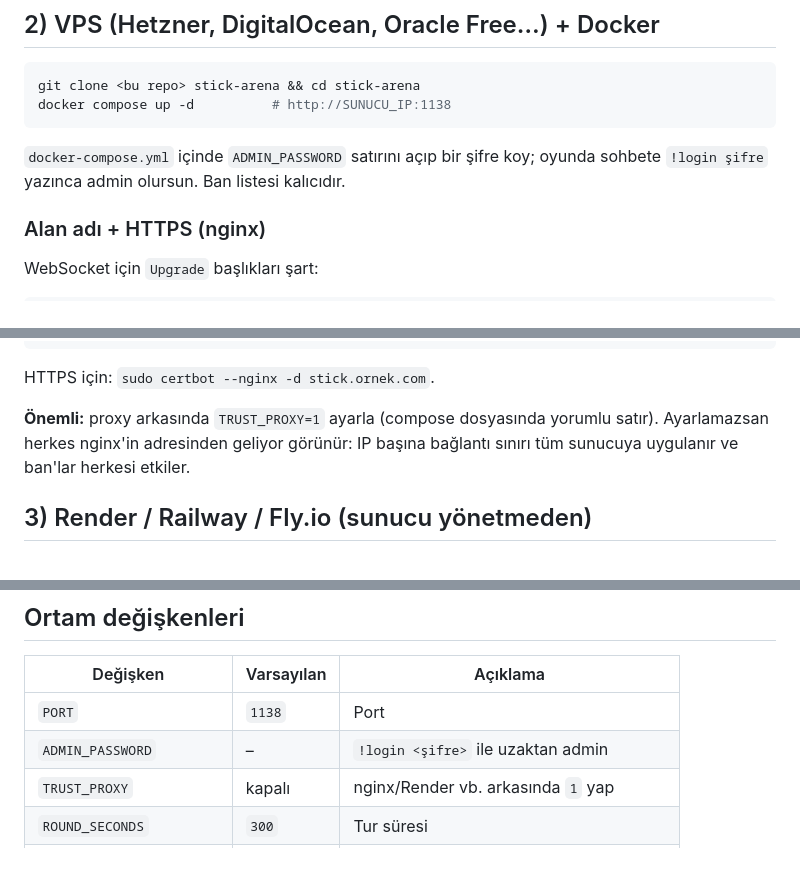
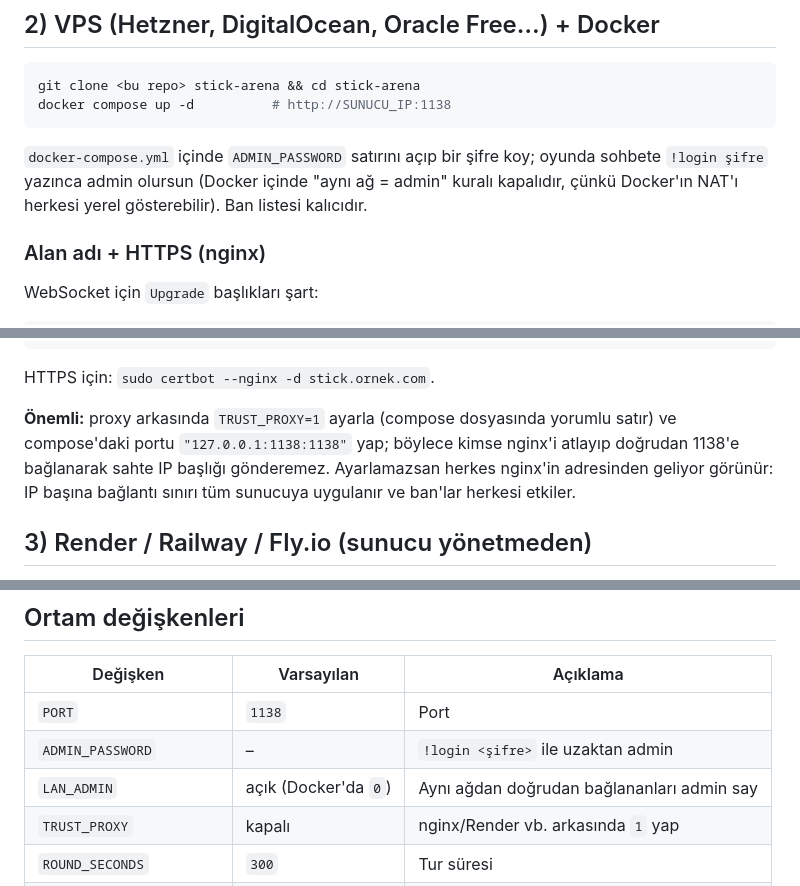
Before and after one commit to ozdragon30-debug/stickmanson, a Markdown page: DEPLOY.md, 3 parts joined by grey strips. Rendered like a GitHub page; blank space fills up the shorter version.

````diff
--- a/DEPLOY.md
+++ b/DEPLOY.md
@@ -27,7 +27,9 @@ docker compose up -d          # http://SUNUCU_IP:1138
 ```
 
 `docker-compose.yml` içinde `ADMIN_PASSWORD` satırını açıp bir şifre koy;
-oyunda sohbete `!login şifre` yazınca admin olursun. Ban listesi kalıcıdır.
+oyunda sohbete `!login şifre` yazınca admin olursun (Docker içinde "aynı ağ =
+admin" kuralı kapalıdır, çünkü Docker'ın NAT'ı herkesi yerel gösterebilir).
+Ban listesi kalıcıdır.
 
 ### Alan adı + HTTPS (nginx)
 
@@ -51,7 +53,8 @@ server {
 HTTPS için: `sudo certbot --nginx -d stick.ornek.com`.
 
 **Önemli:** proxy arkasında `TRUST_PROXY=1` ayarla (compose dosyasında
-yorumlu satır). Ayarlamazsan herkes nginx'in adresinden geliyor görünür:
+yorumlu satır) ve compose'daki portu `"127.0.0.1:1138:1138"` yap; böylece kimse
+nginx'i atlayıp doğrudan 1138'e bağlanarak sahte IP başlığı gönderemez. Ayarlamazsan herkes nginx'in adresinden geliyor görünür:
 IP başına bağlantı sınırı tüm sunucuya uygulanır ve ban'lar herkesi etkiler.
 
 ## 3) Render / Railway / Fly.io (sunucu yönetmeden)
@@ -89,6 +92,7 @@ adresini yaz, ya da linke `?server=https://stick.ornek.com` ekle.
 |---|---|---|
 | `PORT` | `1138` | Port |
 | `ADMIN_PASSWORD` | – | `!login <şifre>` ile uzaktan admin |
+| `LAN_ADMIN` | açık (Docker'da `0`) | Aynı ağdan doğrudan bağlananları admin say |
 | `TRUST_PROXY` | kapalı | nginx/Render vb. arkasında `1` yap |
 | `ROUND_SECONDS` | `300` | Tur süresi |
 | `MAX_PLAYERS` | `16` | Oda başına oyuncu |
````
Also changed, not shown: README.md (+1 -0 lines).
